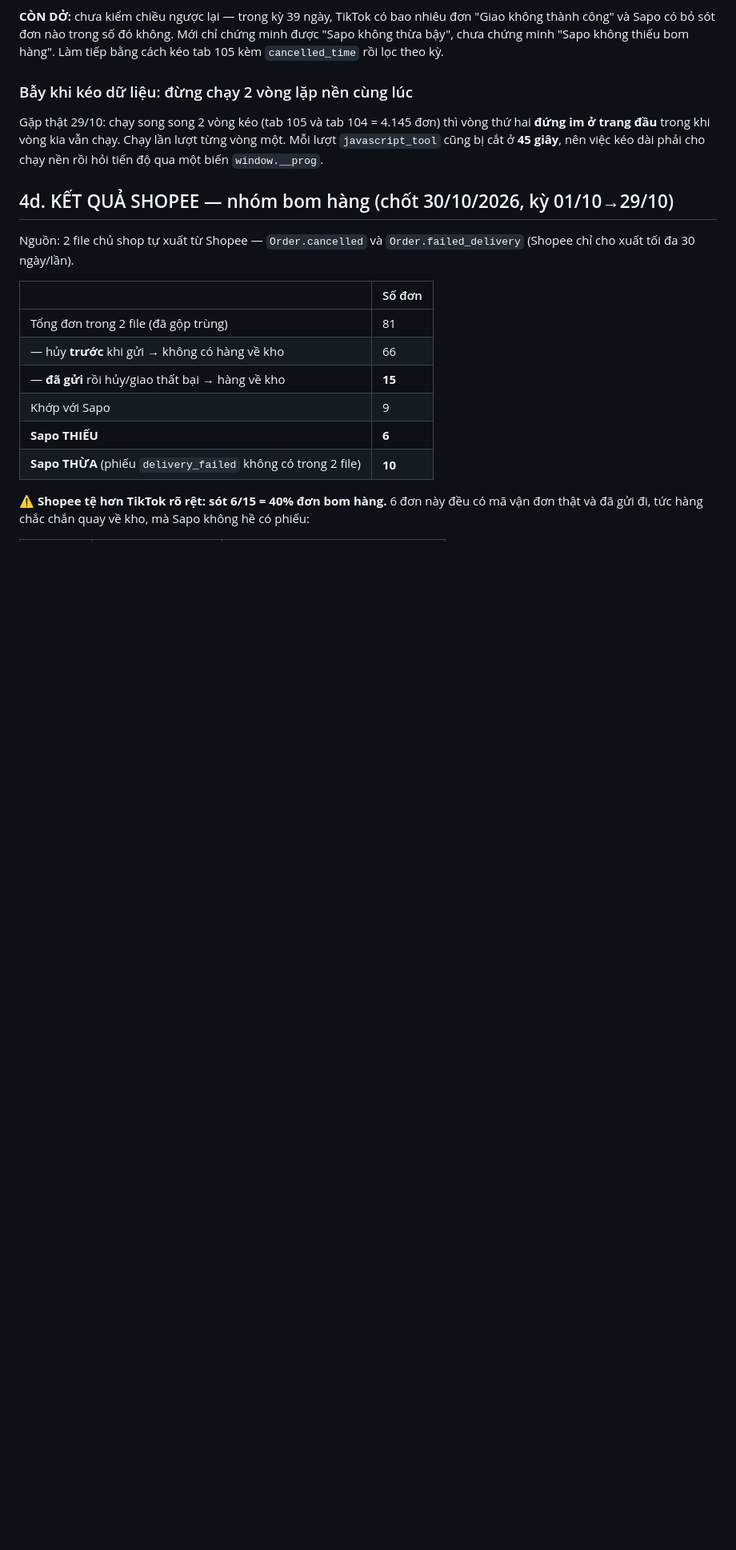
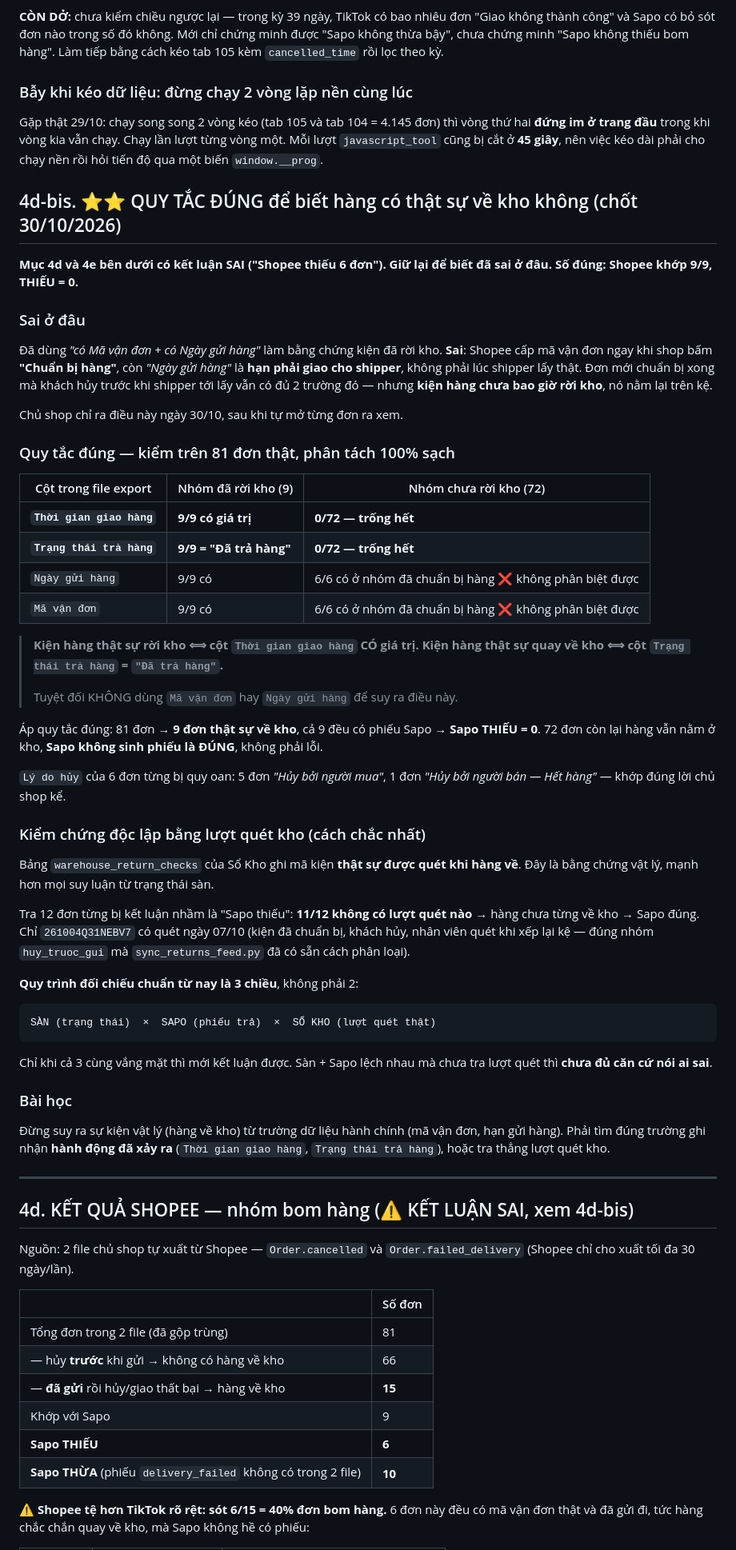
Before and after one commit to nguyentheminh0610-ai/so-van-hanh-pwa, a Markdown page: .claude/shared/reference_doi_chieu_hoan_sapo_san.md, the part around the change. Shown at 80% size. GitHub-like rendering; blank space fills up the shorter version.

Commit message:
SUA KET LUAN SAI: Shopee khop 9/9, Sapo THIEU = 0 (chot 30/10/2026)
Da dung 'co Ma van don + Ngay gui hang' lam bang chung kien da roi kho -> SAI.
Shopee cap ma van don ngay khi bam 'Chuan bi hang', con 'Ngay gui hang' la HAN
phai giao cho shipper. Don chuan bi xong ma khach huy truoc khi shipper lay van
co du 2 truong do nhung hang nam lai tren ke.

QUY TAC DUNG (phan tach 100% sach tren 81 don):
  hang that su roi kho  <=> cot 'Thoi gian giao hang' CO gia tri
  hang that su ve kho   <=> cot 'Trang thai tra hang' = 'Da tra hang'

Kiem chung doc lap bang warehouse_return_checks: 11/12 don tung bi ket luan
'Sapo thieu' khong he co luot quet nao -> hang chua tung ve kho, Sapo dung.

Tu nay doi chieu 3 chieu: SAN x SAPO x SO KHO (luot quet that).

Co-Authored-By: Claude Opus 5 <noreply@anthropic.com>

````diff
--- a/.claude/shared/reference_doi_chieu_hoan_sapo_san.md
+++ b/.claude/shared/reference_doi_chieu_hoan_sapo_san.md
@@ -155,7 +155,70 @@ vòng thứ hai **đứng im ở trang đầu** trong khi vòng kia vẫn chạy
 từng vòng một. Mỗi lượt `javascript_tool` cũng bị cắt ở **45 giây**, nên việc
 kéo dài phải cho chạy nền rồi hỏi tiến độ qua một biến `window.__prog`.
 
-## 4d. KẾT QUẢ SHOPEE — nhóm bom hàng (chốt 30/10/2026, kỳ 01/10→29/10)
+## 4d-bis. ⭐⭐ QUY TẮC ĐÚNG để biết hàng có thật sự về kho không (chốt 30/10/2026)
+
+**Mục 4d và 4e bên dưới có kết luận SAI ("Shopee thiếu 6 đơn"). Giữ lại để biết
+đã sai ở đâu. Số đúng: Shopee khớp 9/9, THIẾU = 0.**
+
+### Sai ở đâu
+
+Đã dùng *"có Mã vận đơn + có Ngày gửi hàng"* làm bằng chứng kiện đã rời kho.
+**Sai**: Shopee cấp mã vận đơn ngay khi shop bấm **"Chuẩn bị hàng"**, còn
+*"Ngày gửi hàng"* là **hạn phải giao cho shipper**, không phải lúc shipper lấy
+thật. Đơn mới chuẩn bị xong mà khách hủy trước khi shipper tới lấy vẫn có đủ 2
+trường đó — nhưng **kiện hàng chưa bao giờ rời kho**, nó nằm lại trên kệ.
+
+Chủ shop chỉ ra điều này ngày 30/10, sau khi tự mở từng đơn ra xem.
+
+### Quy tắc đúng — kiểm trên 81 đơn thật, phân tách 100% sạch
+
+| Cột trong file export | Nhóm đã rời kho (9) | Nhóm chưa rời kho (72) |
+|---|---|---|
+| **`Thời gian giao hàng`** | **9/9 có giá trị** | **0/72 — trống hết** |
+| **`Trạng thái trả hàng`** | **9/9 = "Đã trả hàng"** | **0/72 — trống hết** |
+| `Ngày gửi hàng` | 9/9 có | 6/6 có ở nhóm đã chuẩn bị hàng ❌ không phân biệt được |
+| `Mã vận đơn` | 9/9 có | 6/6 có ở nhóm đã chuẩn bị hàng ❌ không phân biệt được |
+
+> **Kiện hàng thật sự rời kho ⟺ cột `Thời gian giao hàng` CÓ giá trị.**
+> **Kiện hàng thật sự quay về kho ⟺ cột `Trạng thái trả hàng` = `"Đã trả hàng"`.**
+>
+> Tuyệt đối KHÔNG dùng `Mã vận đơn` hay `Ngày gửi hàng` để suy ra điều này.
+
+Áp quy tắc đúng: 81 đơn → **9 đơn thật sự về kho**, cả 9 đều có phiếu Sapo →
+**Sapo THIẾU = 0**. 72 đơn còn lại hàng vẫn nằm ở kho, **Sapo không sinh phiếu là
+ĐÚNG**, không phải lỗi.
+
+`Lý do hủy` của 6 đơn từng bị quy oan: 5 đơn *"Hủy bởi người mua"*, 1 đơn
+*"Hủy bởi người bán — Hết hàng"* — khớp đúng lời chủ shop kể.
+
+### Kiểm chứng độc lập bằng lượt quét kho (cách chắc nhất)
+
+Bảng `warehouse_return_checks` của Sổ Kho ghi mã kiện **thật sự được quét khi
+hàng về**. Đây là bằng chứng vật lý, mạnh hơn mọi suy luận từ trạng thái sàn.
+
+Tra 12 đơn từng bị kết luận nhầm là "Sapo thiếu": **11/12 không có lượt quét
+nào** → hàng chưa từng về kho → Sapo đúng. Chỉ `261004Q31NEBV7` có quét ngày
+07/10 (kiện đã chuẩn bị, khách hủy, nhân viên quét khi xếp lại kệ — đúng nhóm
+`huy_truoc_gui` mà `sync_returns_feed.py` đã có sẵn cách phân loại).
+
+**Quy trình đối chiếu chuẩn từ nay là 3 chiều**, không phải 2:
+
+```
+SÀN (trạng thái)  ×  SAPO (phiếu trả)  ×  SỔ KHO (lượt quét thật)
+```
+
+Chỉ khi cả 3 cùng vắng mặt thì mới kết luận được. Sàn + Sapo lệch nhau mà chưa
+tra lượt quét thì **chưa đủ căn cứ nói ai sai**.
+
+### Bài học
+
+Đừng suy ra sự kiện vật lý (hàng về kho) từ trường dữ liệu hành chính (mã vận
+đơn, hạn gửi hàng). Phải tìm đúng trường ghi nhận **hành động đã xảy ra**
+(`Thời gian giao hàng`, `Trạng thái trả hàng`), hoặc tra thẳng lượt quét kho.
+
+---
+
+## 4d. KẾT QUẢ SHOPEE — nhóm bom hàng (⚠️ KẾT LUẬN SAI, xem 4d-bis)
 
 Nguồn: 2 file chủ shop tự xuất từ Shopee — `Order.cancelled` và
 `Order.failed_delivery` (Shopee chỉ cho xuất tối đa 30 ngày/lần).
````
